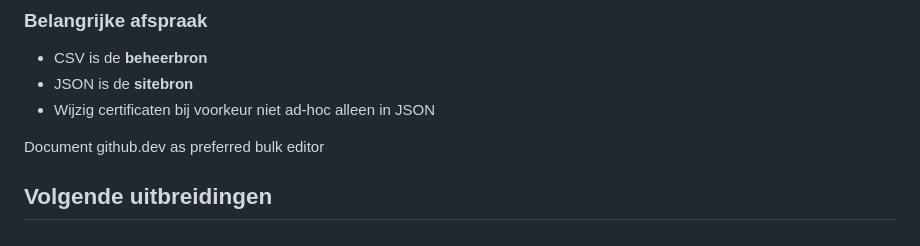
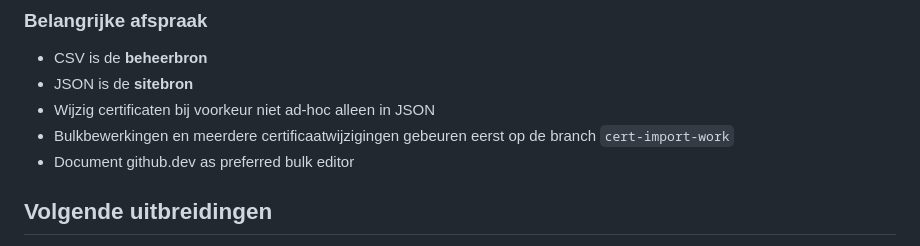
Before and after one commit to HarmvanBergen/certificaten, a Markdown page: README.md, the part around the change. Rendered like a GitHub page.

Commit message:
Document branch workflow for bulk certificate updates

```diff
--- a/README.md
+++ b/README.md
@@ -170,8 +170,8 @@ Voorbeelden:
 - CSV is de **beheerbron**
 - JSON is de **sitebron**
 - Wijzig certificaten bij voorkeur niet ad-hoc alleen in JSON
-
-Document github.dev as preferred bulk editor
+- Bulkbewerkingen en meerdere certificaatwijzigingen gebeuren eerst op de branch `cert-import-work`
+- Document github.dev as preferred bulk editor
 
 
 ## Volgende uitbreidingen
```
